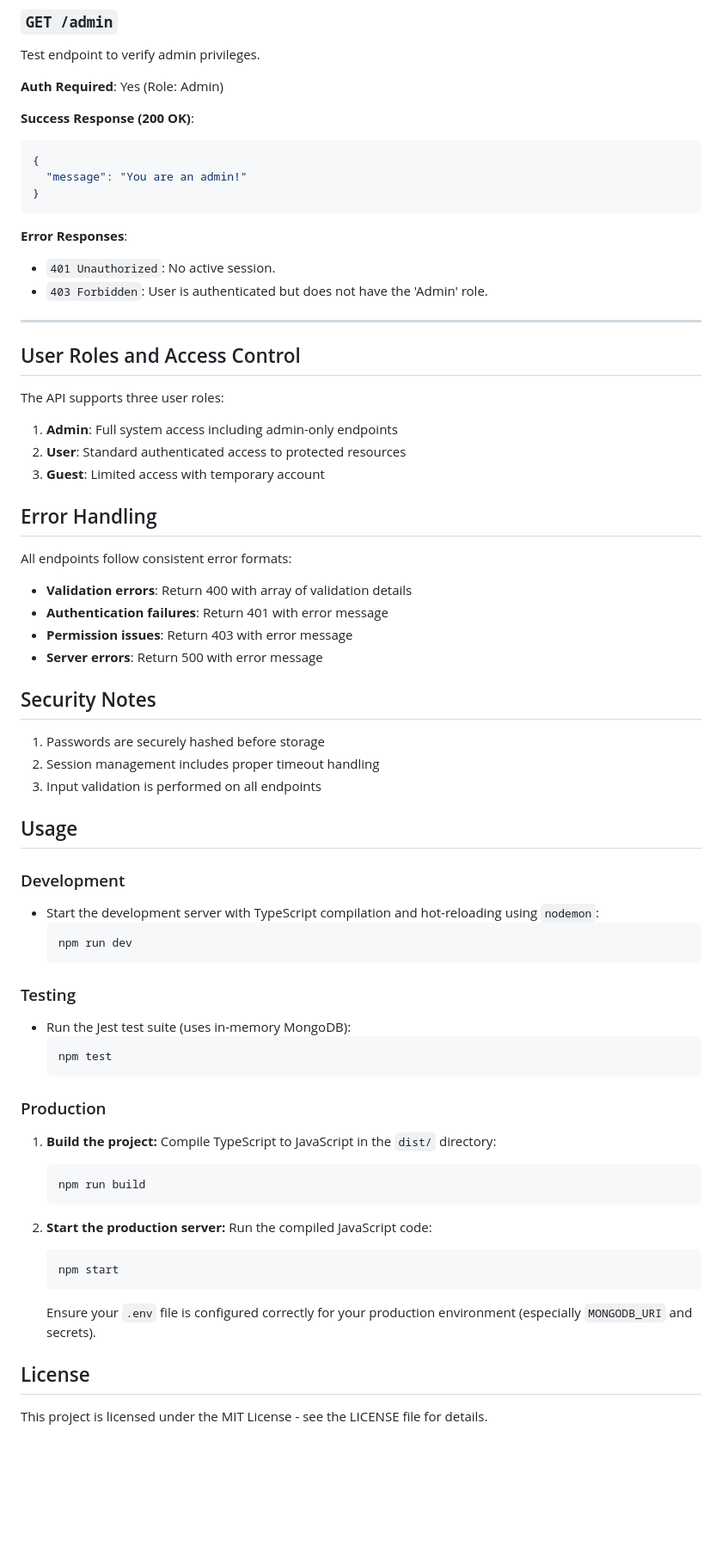
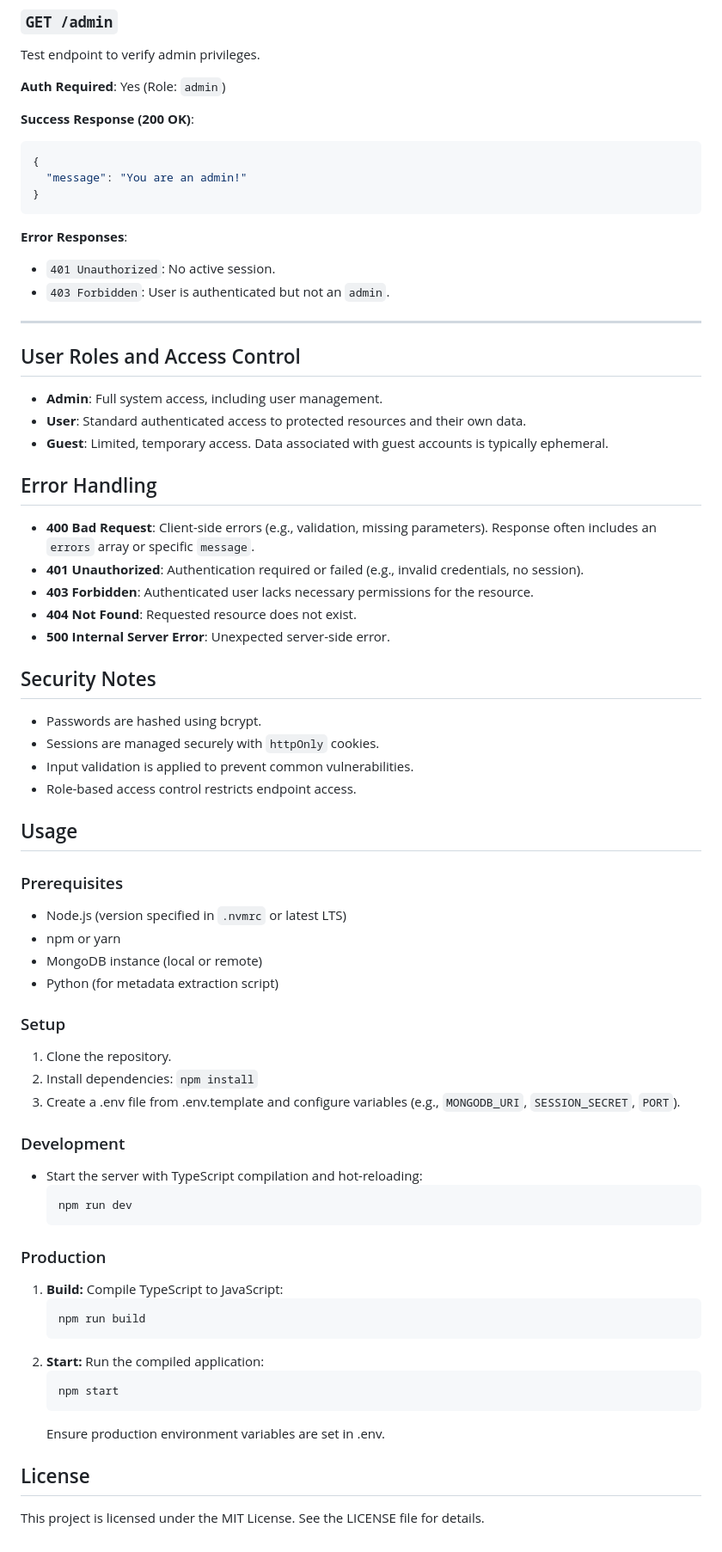
Before and after one commit to jamesmuking5/Cardiac_Segmentation_FYP_Server, a Markdown page: README.md, the part around one of its changes. Shown at 86% size. Drawn GitHub-style; blank space fills up the shorter version.

Commit message:
Update README.md to enhance project overview, add new API endpoints, and clarify user role descriptions

````diff
--- a/README.md
+++ b/README.md
@@ -232,7 +365,7 @@ Test endpoint to verify user authentication.
 
 Test endpoint to verify admin privileges.
 
-**Auth Required**: Yes (Role: Admin)
+**Auth Required**: Yes (Role: `admin`)
 
 **Success Response (200 OK)**:
 
@@ -245,63 +378,65 @@ Test endpoint to verify admin privileges.
 **Error Responses**:
 
 - `401 Unauthorized`: No active session.
-- `403 Forbidden`: User is authenticated but does not have the 'Admin' role.
+- `403 Forbidden`: User is authenticated but not an `admin`.
 
 ---
 
 ## User Roles and Access Control
 
-The API supports three user roles:
-
-1. **Admin**: Full system access including admin-only endpoints
-2. **User**: Standard authenticated access to protected resources
-3. **Guest**: Limited access with temporary account
+- **Admin**: Full system access, including user management.
+- **User**: Standard authenticated access to protected resources and their own data.
+- **Guest**: Limited, temporary access. Data associated with guest accounts is typically ephemeral.
 
 ## Error Handling
 
-All endpoints follow consistent error formats:
-
-- **Validation errors**: Return 400 with array of validation details
-- **Authentication failures**: Return 401 with error message
-- **Permission issues**: Return 403 with error message
-- **Server errors**: Return 500 with error message
+- **400 Bad Request**: Client-side errors (e.g., validation, missing parameters). Response often includes an `errors` array or specific `message`.
+- **401 Unauthorized**: Authentication required or failed (e.g., invalid credentials, no session).
+- **403 Forbidden**: Authenticated user lacks necessary permissions for the resource.
+- **404 Not Found**: Requested resource does not exist.
+- **500 Internal Server Error**: Unexpected server-side error.
 
 ## Security Notes
 
-1. Passwords are securely hashed before storage
-2. Session management includes proper timeout handling
-3. Input validation is performed on all endpoints
+- Passwords are hashed using bcrypt.
+- Sessions are managed securely with `httpOnly` cookies.
+- Input validation is applied to prevent common vulnerabilities.
+- Role-based access control restricts endpoint access.
 
 ## Usage
 
+### Prerequisites
+
+- Node.js (version specified in `.nvmrc` or latest LTS)
+- npm or yarn
+- MongoDB instance (local or remote)
+- Python (for metadata extraction script)
+
+### Setup
+
+1.  Clone the repository.
+2.  Install dependencies: `npm install`
+3.  Create a .env file from .env.template and configure variables (e.g., `MONGODB_URI`, `SESSION_SECRET`, `PORT`).
+
 ### Development
 
-- Start the development server with TypeScript compilation and hot-reloading using `nodemon`:
+- Start the server with TypeScript compilation and hot-reloading:
   ```bash
   npm run dev
   ```
 
-### Testing
-
-- Run the Jest test suite (uses in-memory MongoDB):
-  ```bash
-  npm test
-  ```
-
 ### Production
 
-1.  **Build the project:** Compile TypeScript to JavaScript in the `dist/` directory:
-
+1.  **Build:** Compile TypeScript to JavaScript:
     ```bash
     npm run build
     ```
-
-2.  **Start the production server:** Run the compiled JavaScript code:
+2.  **Start:** Run the compiled application:
     ```bash
     npm start
     ```
-    Ensure your `.env` file is configured correctly for your production environment (especially `MONGODB_URI` and secrets).
+    Ensure production environment variables are set in .env.
 
 ## License
 
-This project is licensed under the MIT License - see the LICENSE file for details.
+This project is licensed under the MIT License. See the LICENSE file for details.
````
Also changed, not shown: other parts of README.md (+160 -27 lines).
